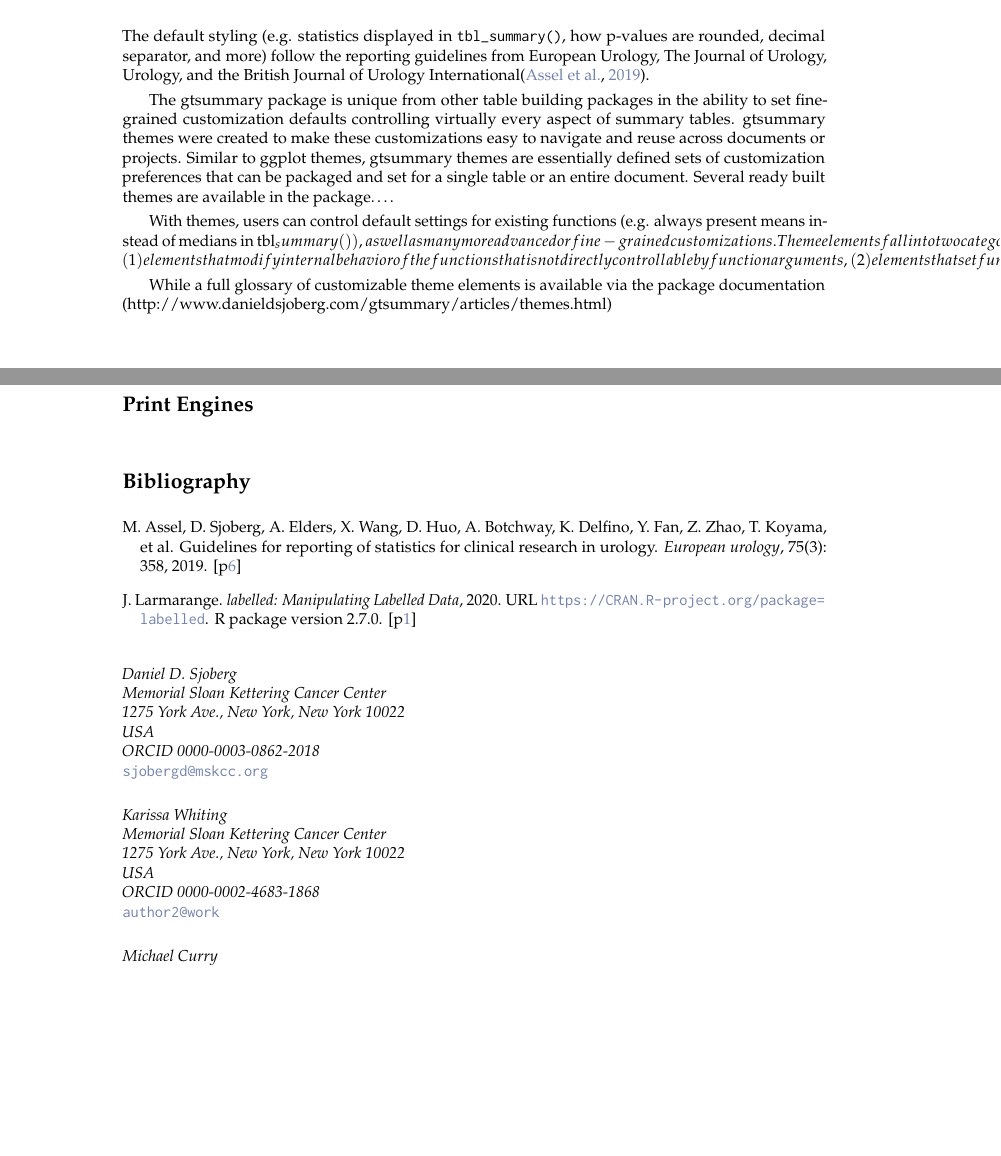
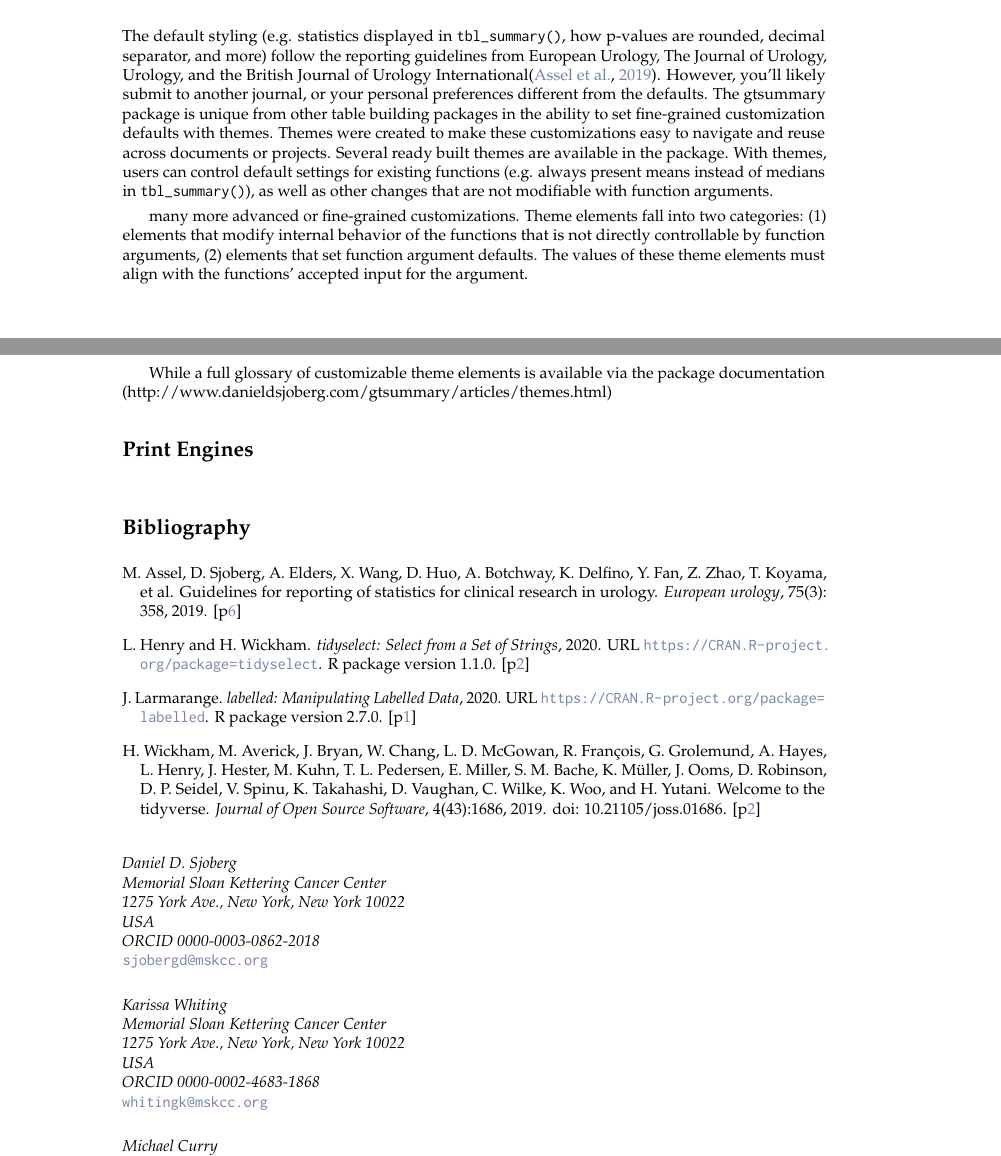
Before and after one commit to ddsjoberg/r-journal-gtsummary, a LaTeX document (RJwrapper.tex, which reads RJtemplate_gtsummary_submission.tex): two parts of pages 6 and 7 of 7, joined at a grey line, cut so that both start at the same text, the shorter picture padded with empty space. Compiled offline with pdfLaTeX.

Commit message:
Updates from Overleaf

```diff
--- a/RJtemplate_gtsummary_submission.tex
+++ b/RJtemplate_gtsummary_submission.tex
@@ -255,13 +255,14 @@ The default pattern to display for a regression table is \texttt{"\{estimate\} (
 \section{Themes}\label{themes}
 
 The default styling (e.g. statistics displayed in \texttt{tbl\_summary()}, how p-values are rounded, decimal separator, and more) follow the reporting guidelines from European Urology, The Journal of Urology, Urology, and the British Journal of Urology International\citep{assel2019guidelines}.
+However, you'll likely submit to another journal, or your personal preferences different from the defaults.
+The gtsummary package is unique from other table building packages in the ability to set fine-grained customization defaults with themes.
+Themes were created to make these customizations easy to navigate and reuse across documents or projects.
+Several ready built themes are available in the package.
+With themes, users can control default settings for existing functions (e.g. always present means instead of medians in \texttt{tbl\_summary()}), as well as other changes that are not modifiable with function arguments.
 
-The gtsummary package is unique from other table building packages in the ability to set fine-grained customization defaults controlling virtually every aspect of summary tables.
-gtsummary themes were created to make these customizations easy to navigate and reuse across documents or projects.
-Similar to ggplot themes, gtsummary themes are essentially defined sets of customization preferences that can be packaged and set for a single table or an entire document.
-Several ready built themes are available in the package….
 
-With themes, users can control default settings for existing functions (e.g. always present means instead of medians in tbl_summary()), as well as many more advanced or fine-grained customizations. Theme elements fall into two categories: (1) elements that modify internal behavior of the functions that is not directly controllable by function arguments, (2) elements that set function argument defaults. The values of these theme elements must align with the functions’ accepted input for the argument.
+many more advanced or fine-grained customizations. Theme elements fall into two categories: (1) elements that modify internal behavior of the functions that is not directly controllable by function arguments, (2) elements that set function argument defaults. The values of these theme elements must align with the functions’ accepted input for the argument.
 
 While a full glossary of customizable theme elements is available via the package documentation (http://www.danieldsjoberg.com/gtsummary/articles/themes.html)
 \section{Print Engines}\label{print-engines}
@@ -280,11 +281,11 @@ While a full glossary of customizable theme elements is available via the packag
   1275 York Ave., New York, New York 10022\\
   USA\\
   ORCID 0000-0002-4683-1868\\
-  \email{author2@work}}
+  \email{whitingk@mskcc.org}}
 
 \address{Michael Curry\\
   Memorial Sloan Kettering Cancer Center\\
   1275 York Ave., New York, New York 10022\\
   USA\\
   ORCID 0000-0002-0261-4044\\
-  \email{author3@work}}
+  \email{currym1@mskcc.org}}
```
Also changed, not shown: RJtemplate_gtsummary_submission.tex (6 more changed lines).
